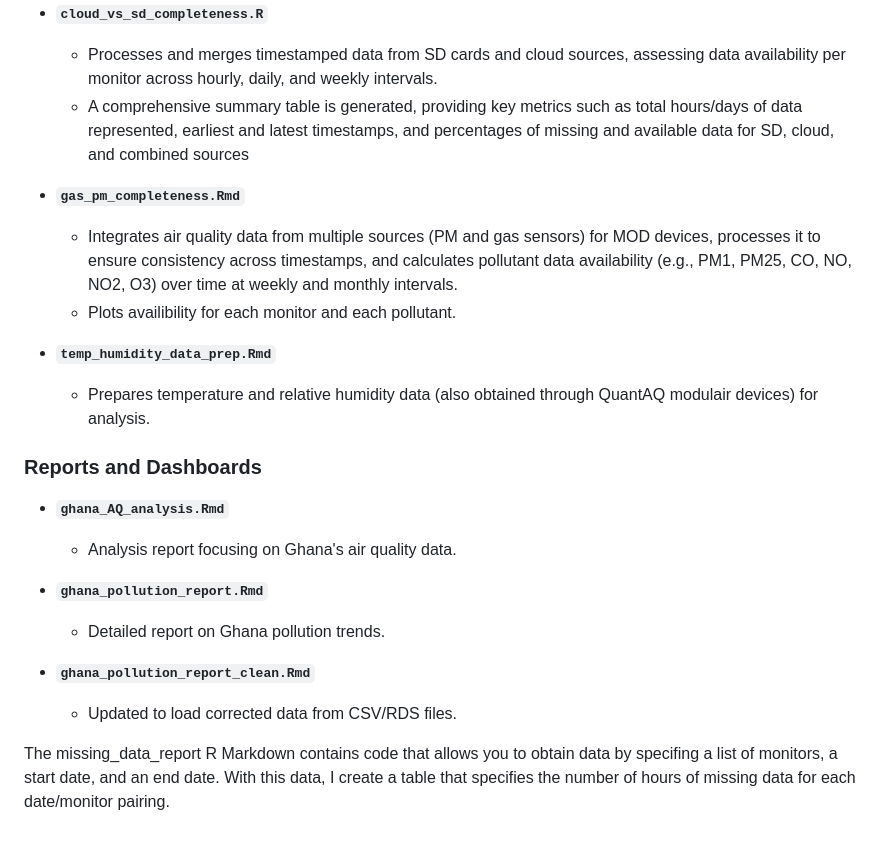
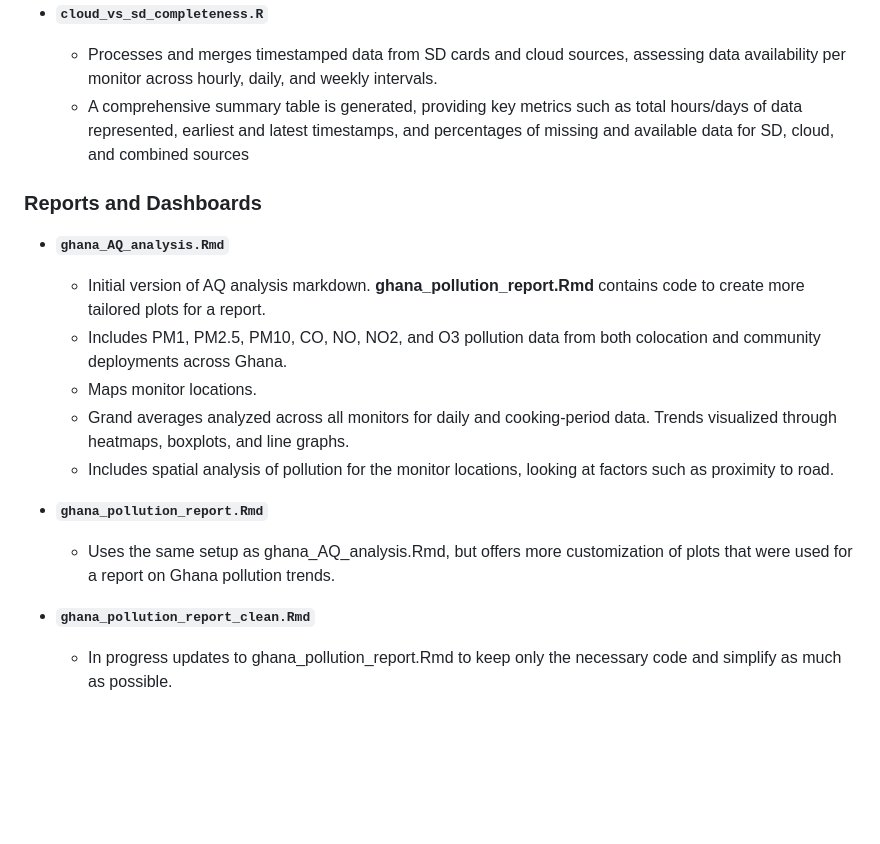
Before and after one commit to lewis-r-white/QuantAQ, a Markdown page: README.md, the part around the change. GitHub-like rendering; blank space fills up the shorter version.

```diff
--- a/README.md
+++ b/README.md
@@ -46,24 +46,16 @@ The repository supports creating dashboards, generating reports, and conducting
   - Processes and merges timestamped data from SD cards and cloud sources, assessing data availability per monitor across hourly, daily, and weekly intervals.
   - A comprehensive summary table is generated, providing key metrics such as total hours/days of data represented, earliest and latest timestamps, and percentages of missing and available data for SD, cloud, and combined sources
 
-- **`gas_pm_completeness.Rmd`**
-  - Integrates air quality data from multiple sources (PM and gas sensors) for MOD devices, processes it to ensure consistency across timestamps, and calculates pollutant data availability (e.g., PM1, PM25, CO, NO, NO2, O3) over time at weekly and monthly intervals.
-  - Plots availibility for each monitor and each pollutant.
-
-- **`temp_humidity_data_prep.Rmd`**
-  - Prepares temperature and relative humidity data (also obtained through QuantAQ modulair devices) for analysis.
-
 ### Reports and Dashboards
 - **`ghana_AQ_analysis.Rmd`**
-  - Analysis report focusing on Ghana's air quality data.
+  - Initial version of AQ analysis markdown. **ghana_pollution_report.Rmd** contains code to create more tailored plots for a report.
+  - Includes PM1, PM2.5, PM10, CO, NO, NO2, and O3 pollution data from both colocation and community deployments across Ghana.
+  - Maps monitor locations.
+  - Grand averages analyzed across all monitors for daily and cooking-period data. Trends visualized through heatmaps, boxplots, and line graphs.
+  - Includes spatial analysis of pollution for the monitor locations, looking at factors such as proximity to road.
 
 - **`ghana_pollution_report.Rmd`**
-  - Detailed report on Ghana pollution trends.
+  - Uses the same setup as ghana_AQ_analysis.Rmd, but offers more customization of plots that were used for a report on Ghana pollution trends.
 
 - **`ghana_pollution_report_clean.Rmd`**
-  - Updated to load corrected data from CSV/RDS files.
-
-
-
-
-The missing_data_report R Markdown contains code that allows you to obtain data by specifing a list of monitors, a start date, and an end date. With this data, I create a table that specifies the number of hours of missing data for each date/monitor pairing.
+  - In progress updates to ghana_pollution_report.Rmd to keep only the necessary code and simplify as much as possible.
```
